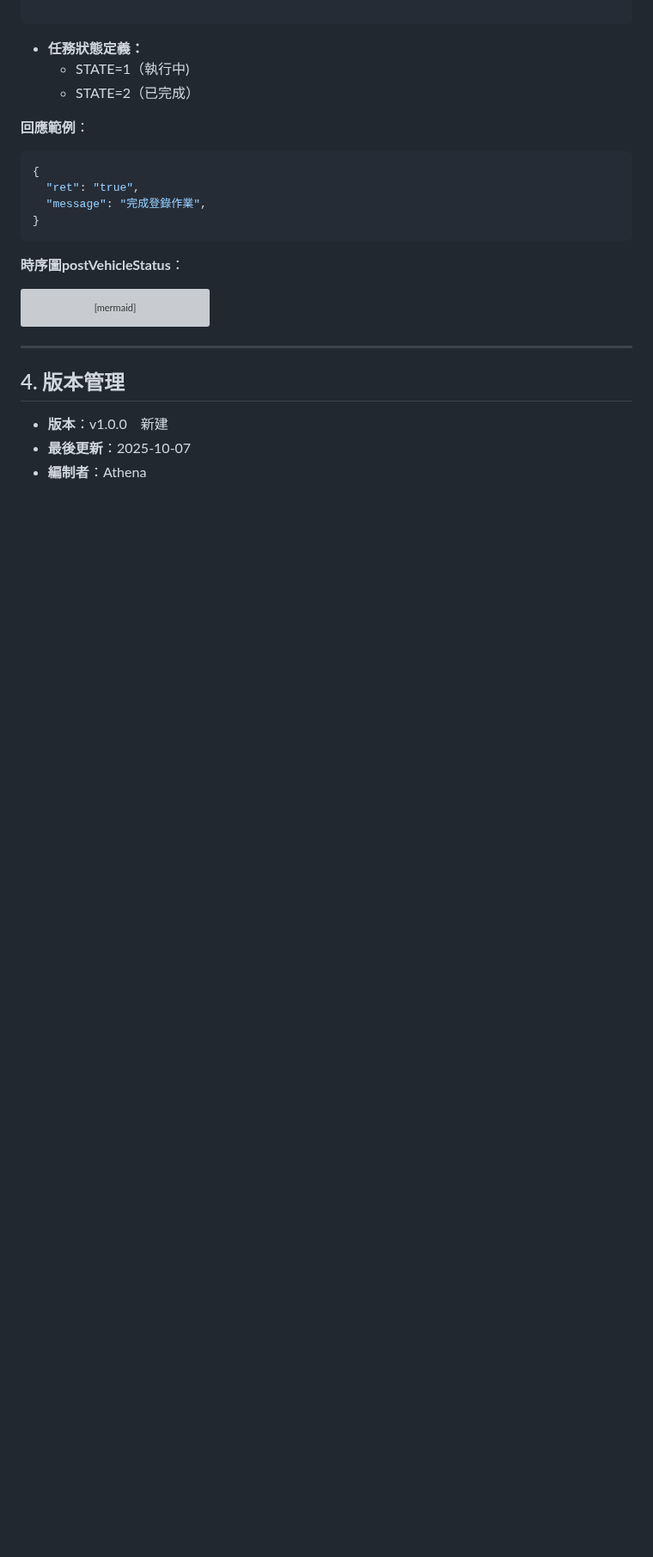
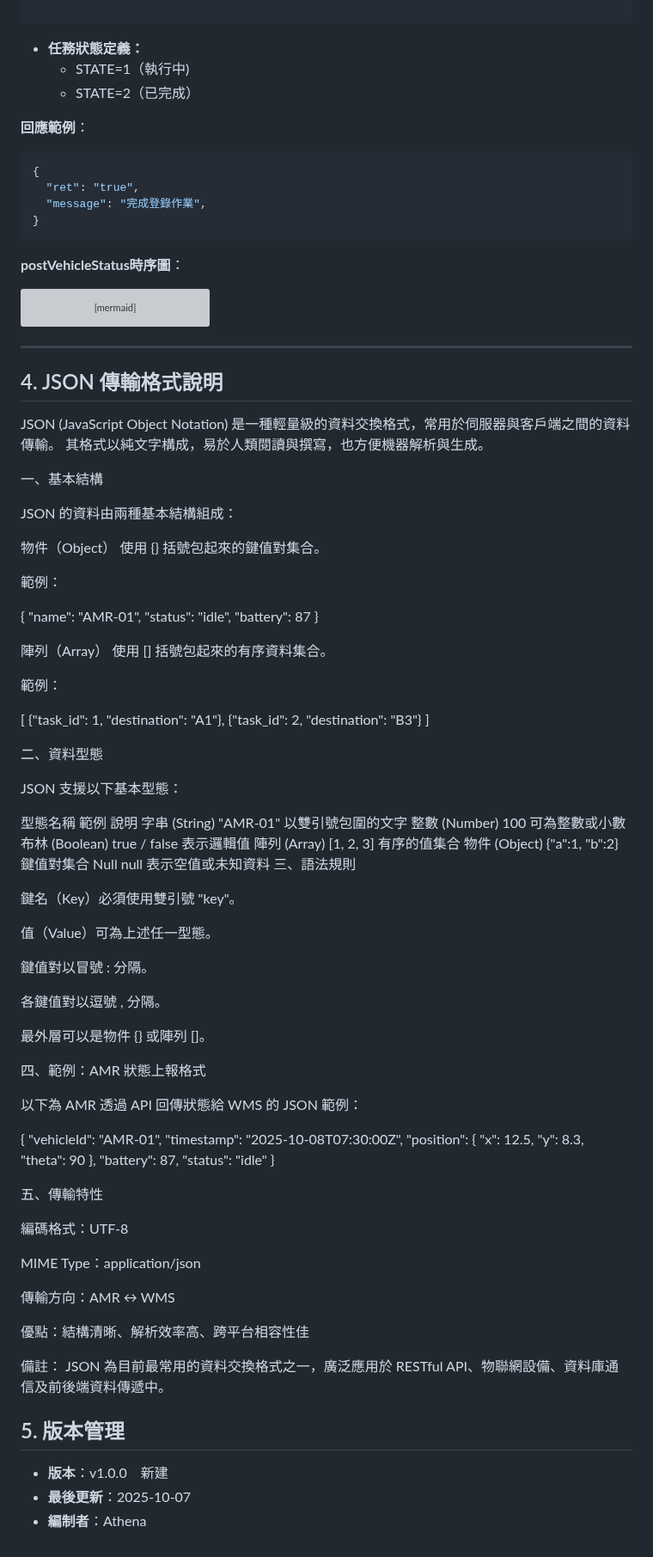
Before and after one commit to athena-tircgo/amr-wms-lsj, a Markdown page: README.md, the part around one of its changes. Shown at 86% size. Rendered like a GitHub page; blank space fills up the shorter version; grey boxes are pictures that could not be loaded.

````diff
--- a/README.md
+++ b/README.md
@@ -225,7 +225,7 @@ postTranslationState.php?VEHCILE=1&TRANSLATION=2&STATE=2
 }
 ```
 
-**時序圖postVehicleStatus**：
+**postVehicleStatus時序圖**：
 
 ```mermaid
 sequenceDiagram
@@ -241,7 +241,92 @@ sequenceDiagram
 ---
 
 
-## 4. 版本管理
+
+## 4. JSON 傳輸格式說明
+
+JSON (JavaScript Object Notation) 是一種輕量級的資料交換格式，常用於伺服器與客戶端之間的資料傳輸。
+其格式以純文字構成，易於人類閱讀與撰寫，也方便機器解析與生成。
+
+一、基本結構
+
+JSON 的資料由兩種基本結構組成：
+
+物件（Object）
+使用 {} 括號包起來的鍵值對集合。
+
+範例：
+
+{
+  "name": "AMR-01",
+  "status": "idle",
+  "battery": 87
+}
+
+
+陣列（Array）
+使用 [] 括號包起來的有序資料集合。
+
+範例：
+
+[
+  {"task_id": 1, "destination": "A1"},
+  {"task_id": 2, "destination": "B3"}
+]
+
+二、資料型態
+
+JSON 支援以下基本型態：
+
+型態名稱	範例	說明
+字串 (String)	"AMR-01"	以雙引號包圍的文字
+整數 (Number)	100	可為整數或小數
+布林 (Boolean)	true / false	表示邏輯值
+陣列 (Array)	[1, 2, 3]	有序的值集合
+物件 (Object)	{"a":1, "b":2}	鍵值對集合
+Null	null	表示空值或未知資料
+三、語法規則
+
+鍵名（Key）必須使用雙引號 "key"。
+
+值（Value）可為上述任一型態。
+
+鍵值對以冒號 : 分隔。
+
+各鍵值對以逗號 , 分隔。
+
+最外層可以是物件 {} 或陣列 []。
+
+四、範例：AMR 狀態上報格式
+
+以下為 AMR 透過 API 回傳狀態給 WMS 的 JSON 範例：
+
+{
+  "vehicleId": "AMR-01",
+  "timestamp": "2025-10-08T07:30:00Z",
+  "position": {
+    "x": 12.5,
+    "y": 8.3,
+    "theta": 90
+  },
+  "battery": 87,
+  "status": "idle"
+}
+
+五、傳輸特性
+
+編碼格式：UTF-8
+
+MIME Type：application/json
+
+傳輸方向：AMR ↔ WMS
+
+優點：結構清晰、解析效率高、跨平台相容性佳
+
+備註：
+JSON 為目前最常用的資料交換格式之一，廣泛應用於 RESTful API、物聯網設備、資料庫通信及前後端資料傳遞中。
+
+
+## 5. 版本管理
 - **版本**：v1.0.0　新建
 - **最後更新**：2025-10-07
 - **編制者**：Athena
````
Also changed, not shown: other parts of README.md (+2 -2 lines).
